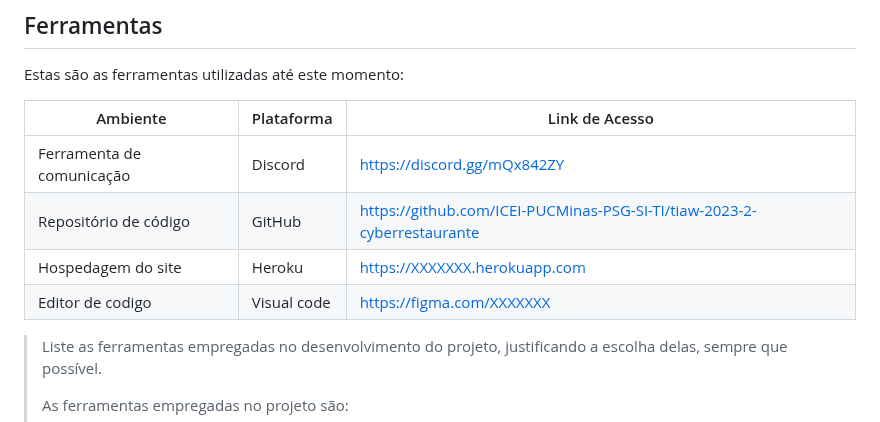
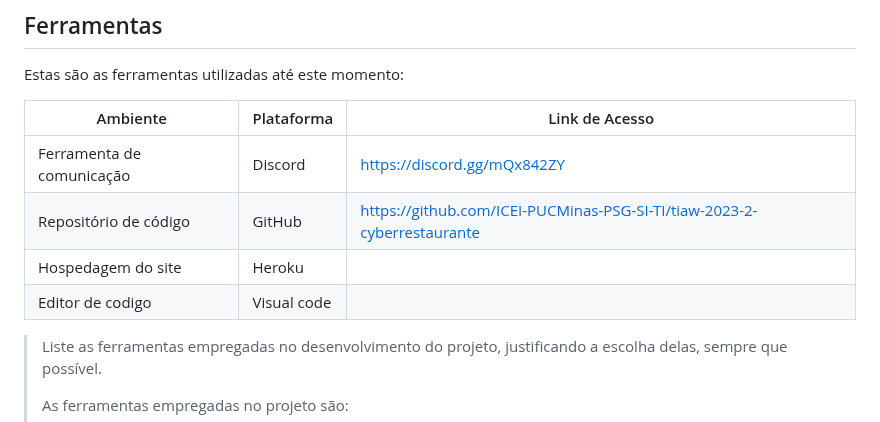
Before and after one commit to ICEI-PUCMinas-PSG-SI-TI/tiaw-2023-2-cyberrestaurante, a Markdown page: docs/relatorio/Relatorio Tecnico - TEMPLATE.md, the part around the change. GitHub-like rendering.

```diff
--- a/docs/relatorio/Relatorio Tecnico - TEMPLATE.md
+++ b/docs/relatorio/Relatorio Tecnico - TEMPLATE.md
@@ -320,8 +320,8 @@ Estas são as ferramentas utilizadas até este momento:
 |-----------|-------------------------|---------------|
 | Ferramenta de comunicação | Discord | https://discord.gg/mQx842ZY |
 |Repositório de código | GitHub | https://github.com/ICEI-PUCMinas-PSG-SI-TI/tiaw-2023-2-cyberrestaurante |
-|Hospedagem do site | Heroku |  https://XXXXXXX.herokuapp.com |
-|Editor de codigo | Visual code | https://figma.com/XXXXXXX |
+|Hospedagem do site | Heroku |   |
+|Editor de codigo | Visual code |  |
 
 >
 > Liste as ferramentas empregadas no desenvolvimento do
```
